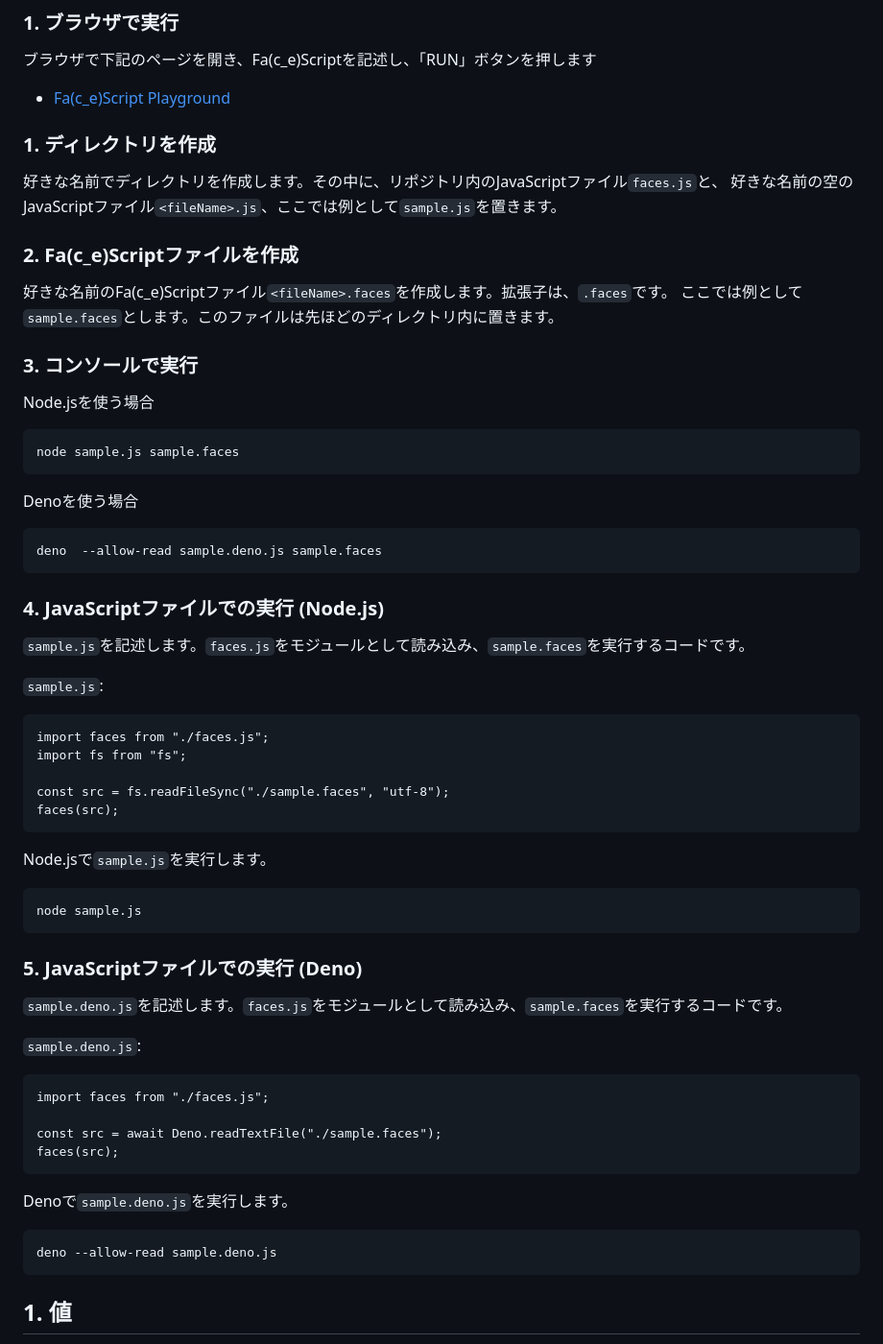
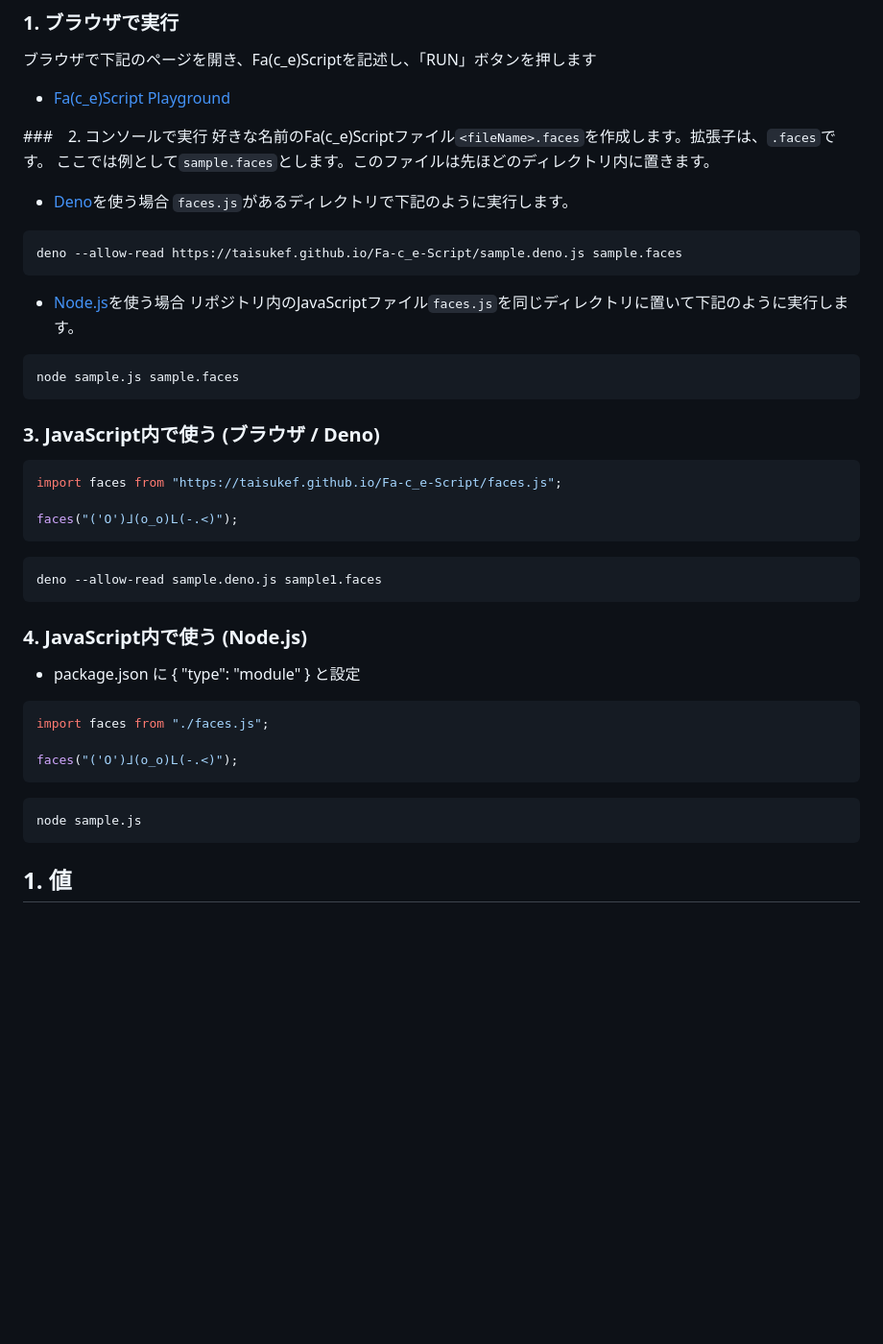
Before and after one commit to o-uki/Fa-c_e-Script, a Markdown page: README.md, the part around the change. Shown at 96% size. GitHub-like rendering; blank space fills up the shorter version.

````diff
--- a/README.md
+++ b/README.md
@@ -10,56 +10,45 @@ Fa(c_e)Script（フェイススクリプト）は、顔文字を並べてコー
 ブラウザで下記のページを開き、Fa(c_e)Scriptを記述し、「RUN」ボタンを押します
 - [Fa(c_e)Script Playground](https://taisukef.github.io/fa-c_e_script/)
 
-### 1. ディレクトリを作成
-好きな名前でディレクトリを作成します。その中に、リポジトリ内のJavaScriptファイル`faces.js`と、
-好きな名前の空のJavaScriptファイル`<fileName>.js`、ここでは例として`sample.js`を置きます。
-
-### 2. Fa(c_e)Scriptファイルを作成
+###　2. コンソールで実行
 好きな名前のFa(c_e)Scriptファイル`<fileName>.faces`を作成します。拡張子は、`.faces`です。
 ここでは例として`sample.faces`とします。このファイルは先ほどのディレクトリ内に置きます。
 
-### 3. コンソールで実行
-Node.jsを使う場合
+- [Deno](https://deno.com/)を使う場合
+`faces.js`があるディレクトリで下記のように実行します。
+```sh
+deno --allow-read https://taisukef.github.io/Fa-c_e-Script/sample.deno.js sample.faces
+```
+
+- [Node.js](https://nodejs.org/)を使う場合
+リポジトリ内のJavaScriptファイル`faces.js`を同じディレクトリに置いて下記のように実行します。
 ```sh
 node sample.js sample.faces
 ```
 
-Denoを使う場合
-```sh
-deno  --allow-read sample.deno.js sample.faces
+### 3. JavaScript内で使う (ブラウザ / Deno)
+
+```js
+import faces from "https://taisukef.github.io/Fa-c_e-Script/faces.js";
+
+faces("('O')⅃(o_o)L(-.<)");
 ```
 
-### 4. JavaScriptファイルでの実行 (Node.js)
-`sample.js`を記述します。`faces.js`をモジュールとして読み込み、`sample.faces`を実行するコードです。
-
-`sample.js`:
-```
-import faces from "./faces.js";
-import fs from "fs";
-
-const src = fs.readFileSync("./sample.faces", "utf-8");
-faces(src);
+```sh
+deno --allow-read sample.deno.js sample1.faces
 ```
 
-Node.jsで`sample.js`を実行します。
+### 4. JavaScript内で使う (Node.js)
+
+- package.json に { "type": "module" } と設定
+```js
+import faces from "./faces.js";
+
+faces("('O')⅃(o_o)L(-.<)");
+```
+
 ```sh
 node sample.js
-```
-
-### 5. JavaScriptファイルでの実行 (Deno)
-`sample.deno.js`を記述します。`faces.js`をモジュールとして読み込み、`sample.faces`を実行するコードです。
-
-`sample.deno.js`:
-```
-import faces from "./faces.js";
-
-const src = await Deno.readTextFile("./sample.faces");
-faces(src);
-```
-
-Denoで`sample.deno.js`を実行します。
-```sh
-deno --allow-read sample.deno.js
 ```
 
 ## 1. 値
````
